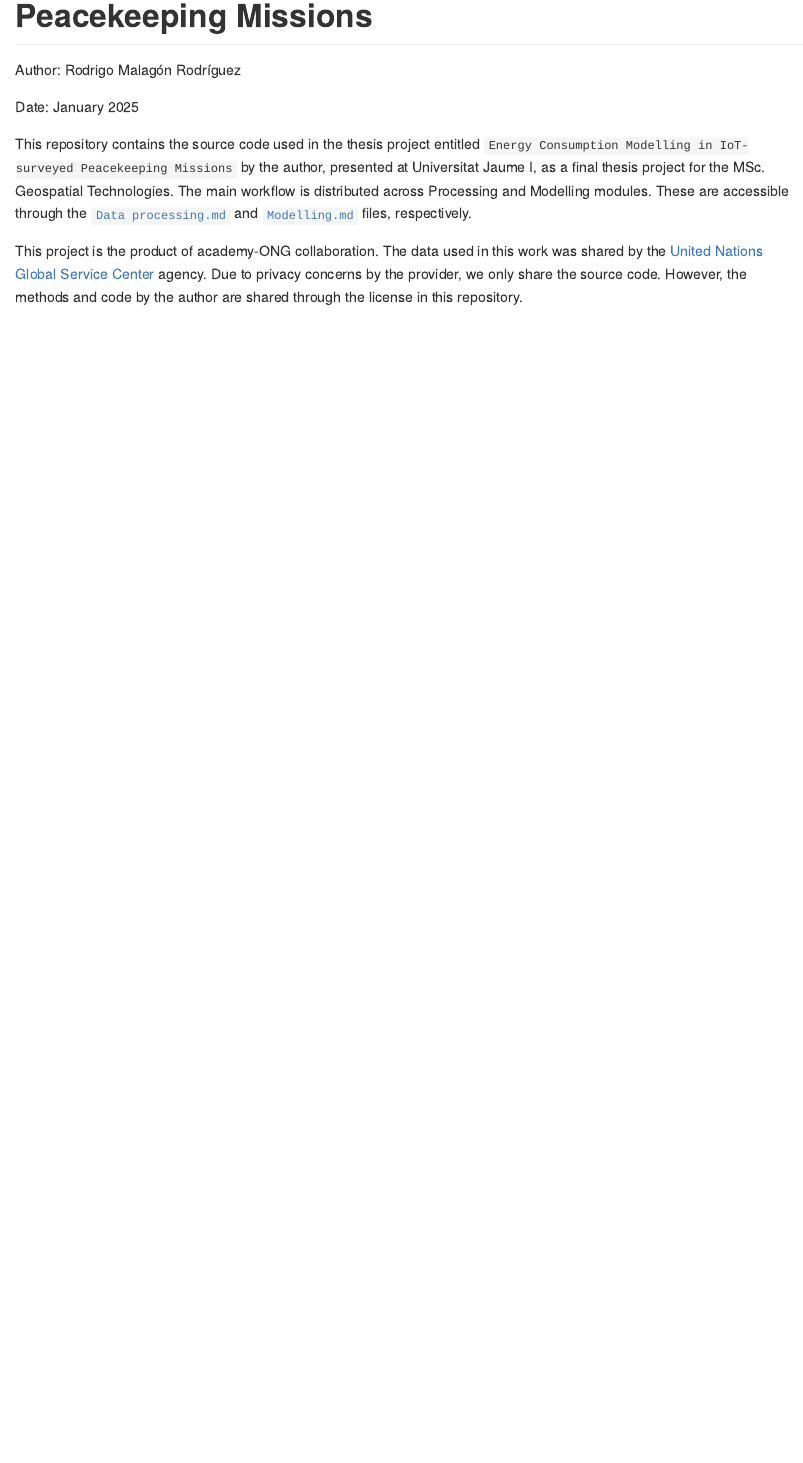
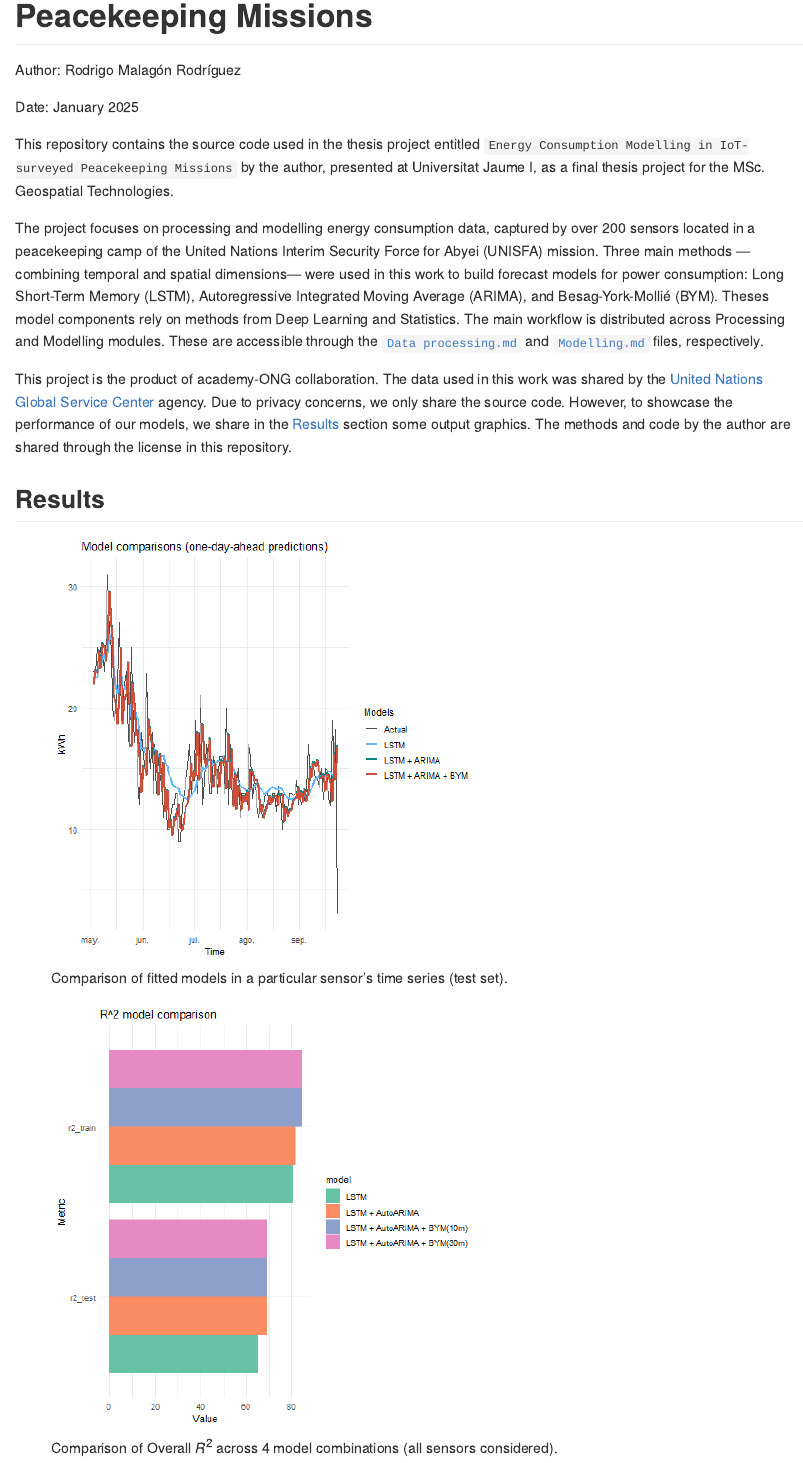
Before and after one commit to rodrigomalagon/Modelling-of-IoT-surveyed-UN-camps, an R Markdown document (README.Rmd): the page in a window 1100 px wide, from 80 px down. Rendered offline with R 4.5, knitr and Pandoc, with nearby package versions.

Commit message:
Addition of results and model description details

```diff
--- a/README.Rmd
+++ b/README.Rmd
@@ -9,6 +9,14 @@ Author: Rodrigo Malagón Rodríguez
 Date: January 2025
 
 This repository contains the source code used in the thesis project entitled
-`Energy Consumption Modelling in IoT-surveyed Peacekeeping Missions` by the author, presented at Universitat Jaume I, as a final thesis project for the MSc. Geospatial Technologies. The main workflow is distributed across Processing and Modelling modules. These are accessible through the [`Data processing.md`](Data-processing.md) and [`Modelling.md`](Modelling.md) files, respectively.
+`Energy Consumption Modelling in IoT-surveyed Peacekeeping Missions` by the author, presented at Universitat Jaume I, as a final thesis project for the MSc. Geospatial Technologies.
 
-This project is the product of academy-ONG collaboration. The data used in this work was shared by the [United Nations Global Service Center](https://www.ungsc.org/) agency. Due to privacy concerns by the provider, we only share the source code. However, the methods and code by the author are shared through the license in this repository.
+The project focuses on processing and modelling energy consumption data, captured by over 200 sensors located in a peacekeeping camp of the United Nations Interim Security Force for Abyei (UNISFA) mission. Three main methods ---combining temporal and spatial dimensions--- were used in this work to build forecast models for power consumption: Long Short-Term Memory (LSTM), Autoregressive Integrated Moving Average (ARIMA), and Besag-York-Mollié (BYM). Theses model components rely on methods from Deep Learning and Statistics. The main workflow is distributed across Processing and Modelling modules. These are accessible through the [`Data processing.md`](Data-processing.md) and [`Modelling.md`](Modelling.md) files, respectively.
+
+This project is the product of academy-ONG collaboration. The data used in this work was shared by the [United Nations Global Service Center](https://www.ungsc.org/) agency. Due to privacy concerns, we only share the source code. However, to showcase the performance of our models, we share in the [Results](##Results) section some output graphics. The methods and code by the author are shared through the license in this repository.
+
+## Results
+
+![Comparison of fitted models in a particular sensor's time series (test set).](./images/Models fit comparison in test set.png)
+
+![Comparison of Overall $R^2$ across 4 model combinations (all sensors considered).](./images/overall_r2_comparison.png)
```
Also changed, not shown: README.md, images/overall_r2_comparison.png (added).
